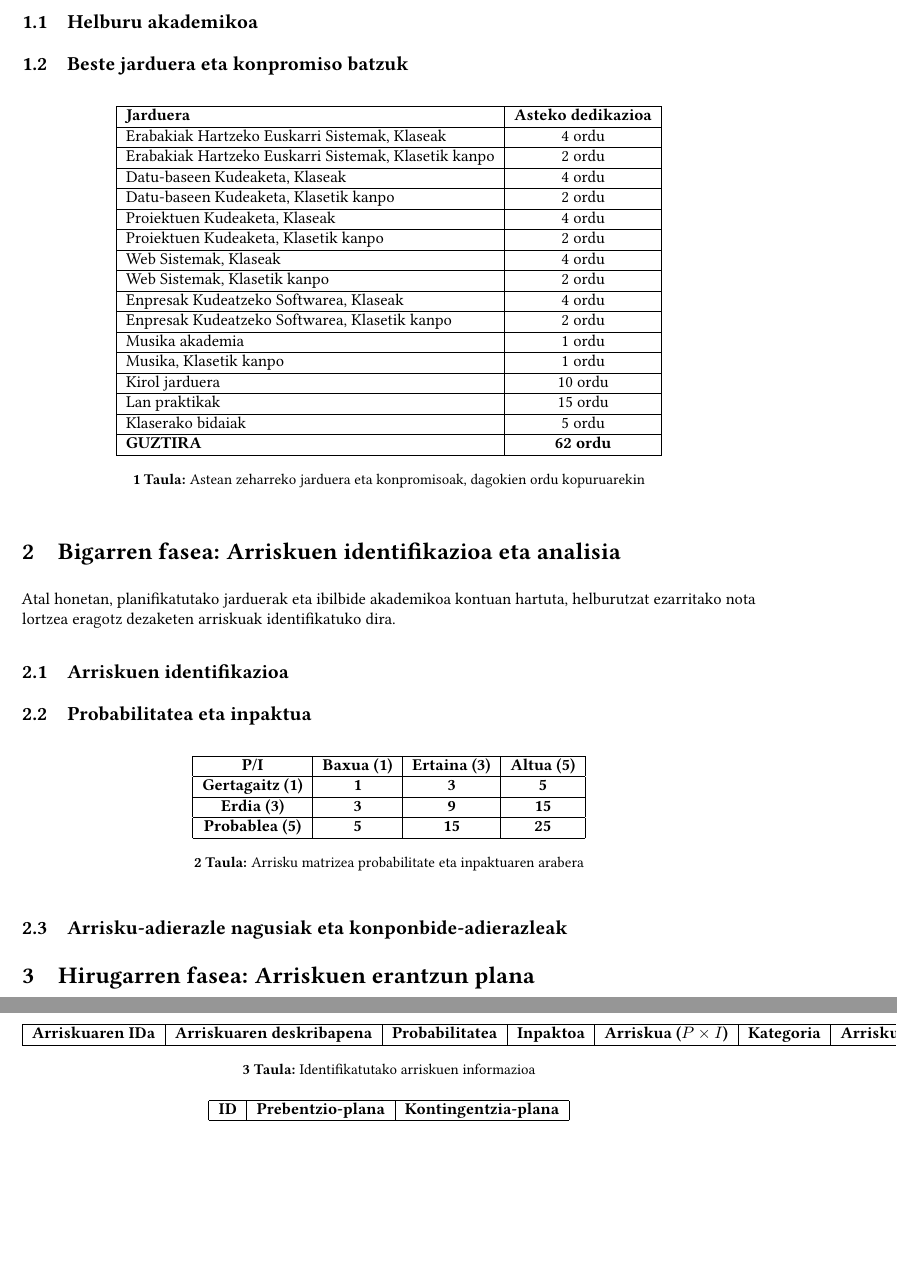
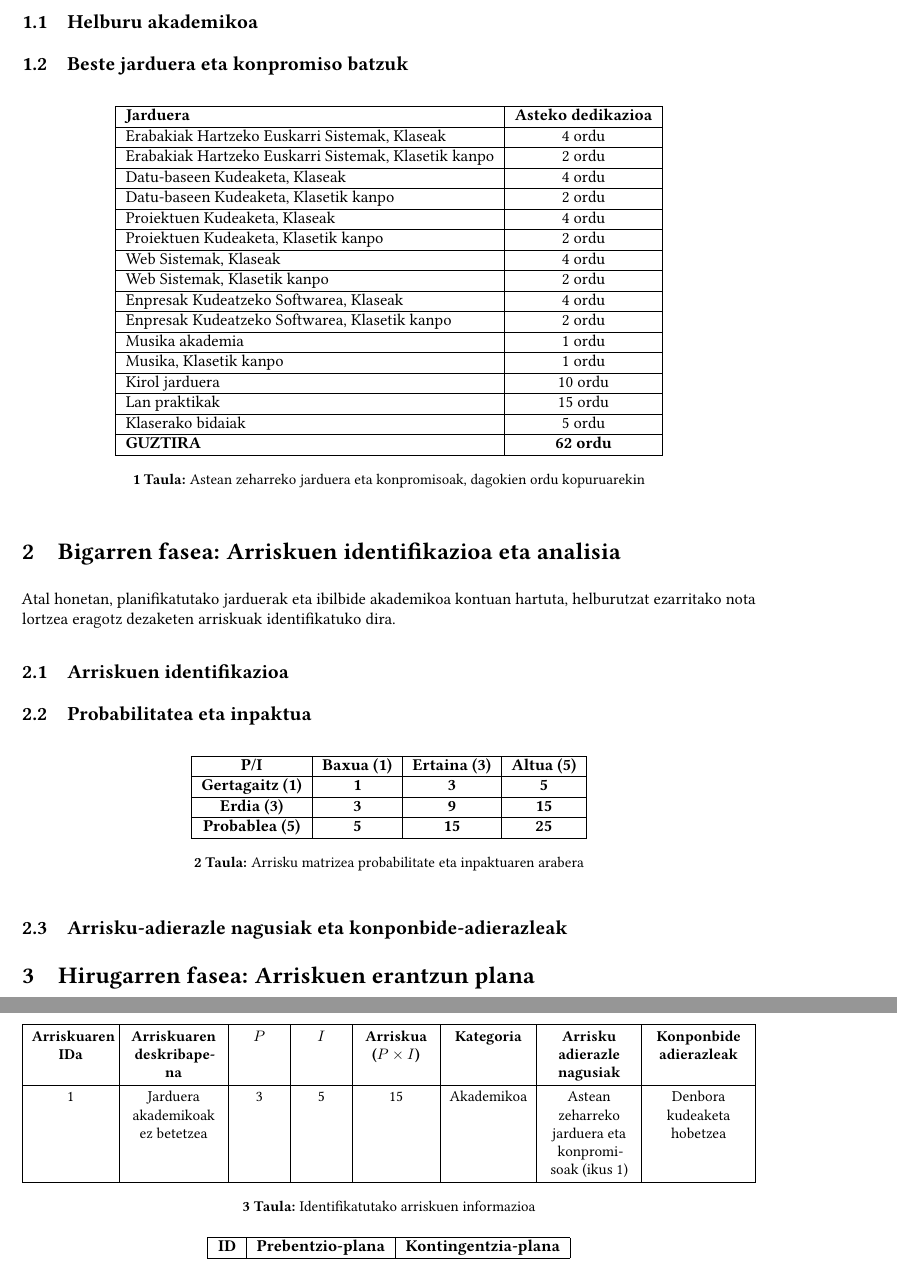
Before and after one commit to Urkibiris05/Urkibiris05, a LaTeX document (3 Maila/PK/1 mugarria/main.tex): two parts of pages 3 and 4 of 4, joined at a grey line, cut so that both start at the same text, the shorter picture padded with empty space. Compiled offline with pdfLaTeX.

Commit message:
warning zuzenketak

```diff
--- a/3 Maila/PK/1 mugarria/main.tex
+++ b/3 Maila/PK/1 mugarria/main.tex
@@ -29,6 +30,8 @@
 \usetikzlibrary{arrows.meta}
 \usepackage{enumitem}
 \usepackage{graphicx}
+\usepackage{array}
+\newcolumntype{C}[1]{>{\centering\arraybackslash}p{#1}}
 \usepackage[linkcolor=black, citecolor=black, urlcolor=black]{hyperref}
 \usepackage[letterpaper,top=2cm,bottom=2cm,left=3cm,right=3cm,marginparwidth=1.75cm]{geometry}
 
@@ -140,7 +142,7 @@ identifikatuko dira.
 
 \subsection{Beste jarduera eta konpromiso batzuk}
 
-\begin{table}[h!]
+\begin{table}[ht]
 \centering
 \begin{tabular}{|l|c|}
   \hline
@@ -162,7 +164,7 @@ identifikatuko dira.
   Klaserako bidaiak & 5 ordu \\ \hline
   \textbf{GUZTIRA} & \textbf{62 ordu} \\ \hline
 \end{tabular}
-\caption{Astean zeharreko jarduera eta konpromisoak, dagokien ordu kopuruarekin}
+\caption{Astean zeharreko jarduera eta konpromisoak, dagokien ordu kopuruarekin}%
 \label{tab:jarduerak_eta_konpromisoak}
 \end{table}
 
@@ -174,7 +176,7 @@ Atal honetan, planifikatutako jarduerak eta ibilbide akademikoa kontuan hartuta,
 
 \subsection{Probabilitatea eta inpaktua}
 
-\begin{table}[h!]
+\begin{table}[ht]
 \centering
 \begin{tabular}{|c|c|c|c|}
   \hline
@@ -183,29 +185,31 @@ Atal honetan, planifikatutako jarduerak eta ibilbide akademikoa kontuan hartuta,
   \textbf{Erdia (3)} & \textbf{3} & \textbf{9} & \textbf{15} \\ \hline
   \textbf{Probablea (5)} & \textbf{5} & \textbf{15} & \textbf{25} \\ \hline
 \end{tabular}
-\caption{Arrisku matrizea probabilitate eta inpaktuaren arabera}
+\caption{Arrisku matrizea probabilitate eta inpaktuaren arabera}%
 \label{tab:arrisku_matrizea}
 \end{table}
 
 \subsection{Arrisku-adierazle nagusiak eta konponbide-adierazleak}
 
-\begin{table}[h!]
+\begin{table}[ht]
   \centering
-  \begin{tabular}{|c|c|c|c|c|c|c|c|}
+  \renewcommand{\arraystretch}{1.3}
+  \resizebox{\textwidth}{!}{%
+  \begin{tabular}{|C{1.8cm}|C{2.1cm}|C{1cm}|C{1cm}|C{1.6cm}|C{1.8cm}|C{2cm}|C{2.2cm}|}
     \hline
-    \textbf{Arriskuaren IDa} & \textbf{Arriskuaren deskribapena} & \textbf{Probabilitatea} & \textbf{Inpaktoa} & \textbf{Arriskua ($ P \times I $)} & \textbf{Kategoria} & \textbf{Arrisku adierazle nagusiak} & \textbf{Konponbide adierazleak} \\ \hline
-  \end{tabular}
-  \caption{Identifikatutako arriskuen informazioa}
+    \textbf{Arriskuaren IDa} & \textbf{Arriskuaren deskribapena} & \textbf{$P$} & \textbf{$I$} & \textbf{Arriskua ($ P \times I $)} & \textbf{Kategoria} & \textbf{Arrisku adierazle nagusiak} & \textbf{Konponbide adierazleak} \\ \hline
+    1 & Jarduera akademikoak ez betetzea & 3 & 5 & 15 & Akademikoa & Astean zeharreko jarduera eta konpromisoak (ikus \ref{tab:jarduerak_eta_konpromisoak}) & Denbora kudeaketa hobetzea \\ \hline
+  \end{tabular}}
+  \caption{Identifikatutako arriskuen informazioa}%
   \label{tab:arriskuen_informazioa}
 \end{table}
 
 \section{Hirugarren fasea: Arriskuen erantzun plana}
 
-\begin{table}[h!]
+\begin{table}[ht]
   \centering
   \begin{tabular}{|c|l|l|}
     \hline
     \textbf{ID} & \textbf{Prebentzio-plana} & \textbf{Kontingentzia-plana} \\ \hline
   \end{tabular}
-  \caption{Arriskuen gaineko erantzun planak}
-  \label{tab:arriskuen_informazioa}
+  \caption{Arriskuen gaineko erantzun planak}%
```
Also changed, not shown: 3 Maila/EHES/labos/1 praktika/main.tex (+4 -5 lines), 3 Maila/EHES/labos/1 praktika/main.pdf, 3 Maila/PK/1 mugarria/main.pdf, 3 Maila/PK/1 mugarria/main.tex (17 more changed lines).
